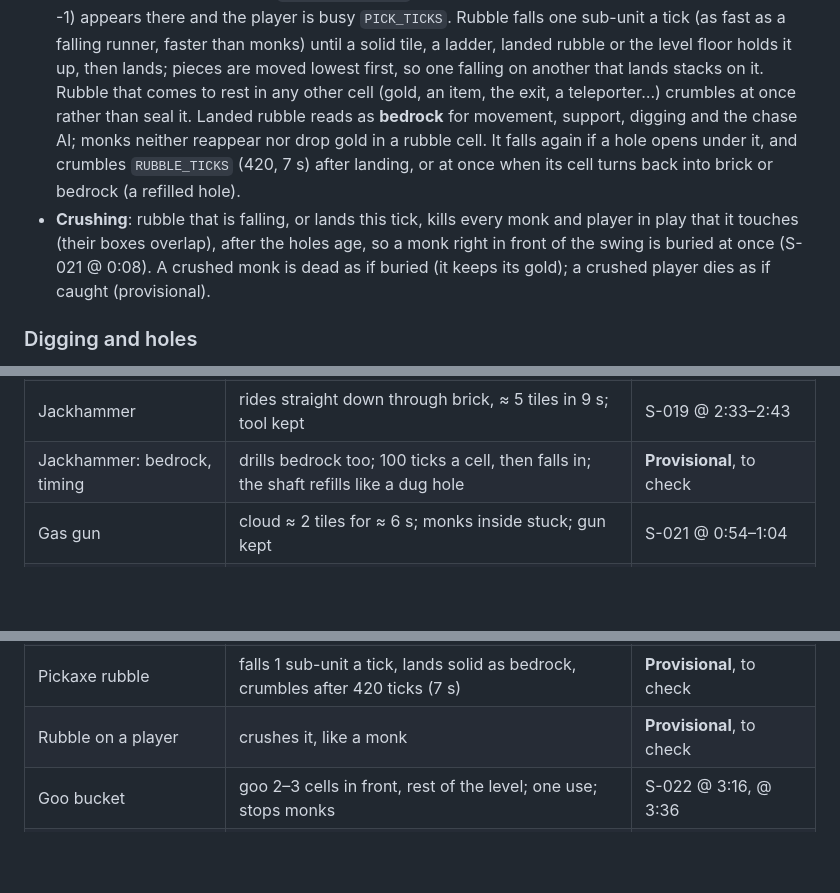
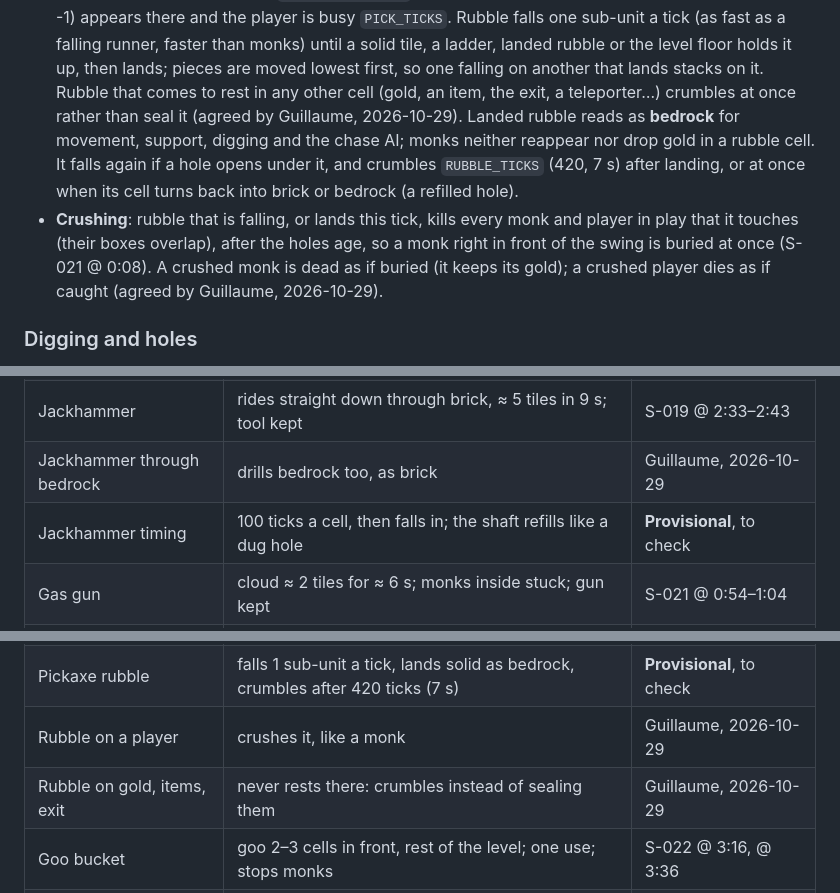
Before and after one commit to GuillaumeDD/return-of-the-runners, a Markdown page: docs/ARCHITECTURE.md, 3 parts joined by grey strips. Drawn GitHub-style; blank space fills up the shorter version.

Commit message:
docs: Guillaume agreed to the tool choices (B-025)
Rubble crushes players, the jackhammer drills bedrock, and rubble never
seals gold, an item or the exit.

Co-Authored-By: Claude Opus 5.5 <noreply@anthropic.com>
Claude-Session: https://claude.ai/code/session_015fegM4fxP1yZk7TRiF5r2y

```diff
--- a/docs/ARCHITECTURE.md
+++ b/docs/ARCHITECTURE.md
@@ -170,7 +170,7 @@ players) and `step(state, inputs) → state` (one `PlayerInput` per player).
   than monks) until a solid tile, a ladder, landed rubble or the level floor holds it
   up, then lands; pieces are moved lowest first, so one falling on another that lands
   stacks on it. Rubble that comes to rest in any other cell (gold, an item, the exit, a
-  teleporter…) crumbles at once rather than seal it. Landed rubble reads as **bedrock**
+  teleporter…) crumbles at once rather than seal it (agreed by Guillaume, 2026-10-29). Landed rubble reads as **bedrock**
   for movement, support, digging and the chase AI; monks neither reappear nor drop
   gold in a rubble cell. It falls again if a hole opens under it, and crumbles
   `RUBBLE_TICKS` (420, 7 s) after landing, or at once when its cell turns back into
@@ -178,7 +178,7 @@ players) and `step(state, inputs) → state` (one `PlayerInput` per player).
 - **Crushing**: rubble that is falling, or lands this tick, kills every monk and player
   in play that it touches (their boxes overlap), after the holes age, so a monk right
   in front of the swing is buried at once (S-021 @ 0:08). A crushed monk is dead as if
-  buried (it keeps its gold); a crushed player dies as if caught (provisional).
+  buried (it keeps its gold); a crushed player dies as if caught (agreed by Guillaume, 2026-10-29).
 
 ### Digging and holes
 
@@ -572,7 +572,8 @@ as gameplay is implemented.
 | Item of a player who dies       | kept while it waits to reappear                                                           | Guillaume, 2026-10-29      |
 | Bombs                           | collected into a counter, fuse ≈ 2.5 s, chain reactions, blasted blocks back after ≈ 13 s | S-015 @ 1:05–1:24          |
 | Jackhammer                      | rides straight down through brick, ≈ 5 tiles in 9 s; tool kept                            | S-019 @ 2:33–2:43          |
-| Jackhammer: bedrock, timing     | drills bedrock too; 100 ticks a cell, then falls in; the shaft refills like a dug hole    | **Provisional**, to check  |
+| Jackhammer through bedrock      | drills bedrock too, as brick                                                              | Guillaume, 2026-10-29      |
+| Jackhammer timing               | 100 ticks a cell, then falls in; the shaft refills like a dug hole                        | **Provisional**, to check  |
 | Gas gun                         | cloud ≈ 2 tiles for ≈ 6 s; monks inside stuck; gun kept                                   | S-021 @ 0:54–1:04          |
 | Two-player race                 | mirrored halves, exits appear with the gold, first out wins                               | S-025                      |
 | Versus end                      | first player out wins                                                                     | S-025 @ 0:04–1:24          |
@@ -584,7 +585,8 @@ as gameplay is implemented.
 | Monk target with two players    | the nearest player; players do not block each other                                       | **Provisional**, to check  |
 | Pickaxe                         | rubble buries the monk on the next cell; ≥ 7 s; tool kept                                 | S-021 @ 0:08–0:15.5        |
 | Pickaxe rubble                  | falls 1 sub-unit a tick, lands solid as bedrock, crumbles after 420 ticks (7 s)           | **Provisional**, to check  |
-| Rubble on a player              | crushes it, like a monk                                                                   | **Provisional**, to check  |
+| Rubble on a player              | crushes it, like a monk                                                                   | Guillaume, 2026-10-29      |
+| Rubble on gold, items, exit     | never rests there: crumbles instead of sealing them                                       | Guillaume, 2026-10-29      |
 | Goo bucket                      | goo 2–3 cells in front, rest of the level; one use; stops monks                           | S-022 @ 3:16, @ 3:36       |
 | Teleporter                      | step in, reappear at the linked spot ≈ 0.5–1 s later (45 ticks, 0.75 s)                   | S-025; Guillaume, 10-29    |
 | Teleporter: monks, blocked exit | monks use them; a monk on the exit delays the jump                                        | **Provisional**, to check  |
```
Also changed, not shown: docs/plans/step-3.md (+3 -1 lines).
